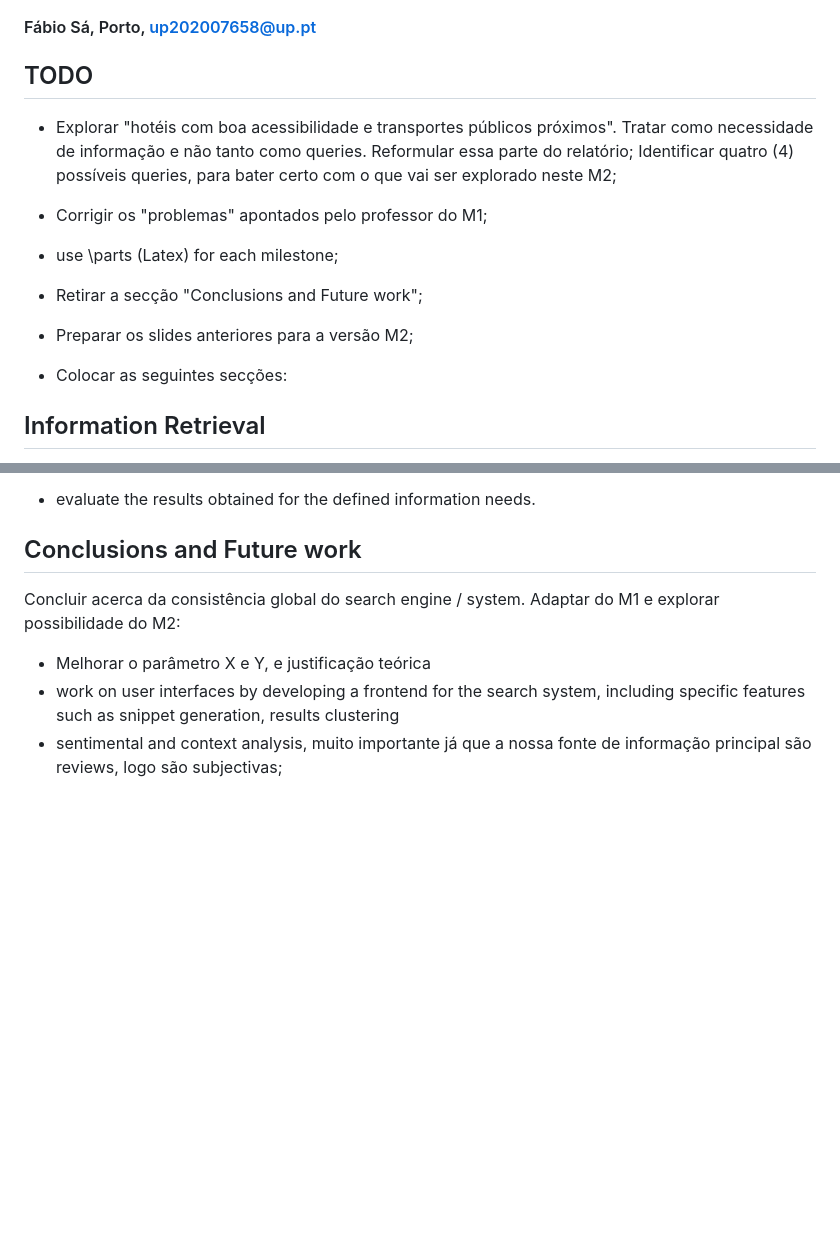
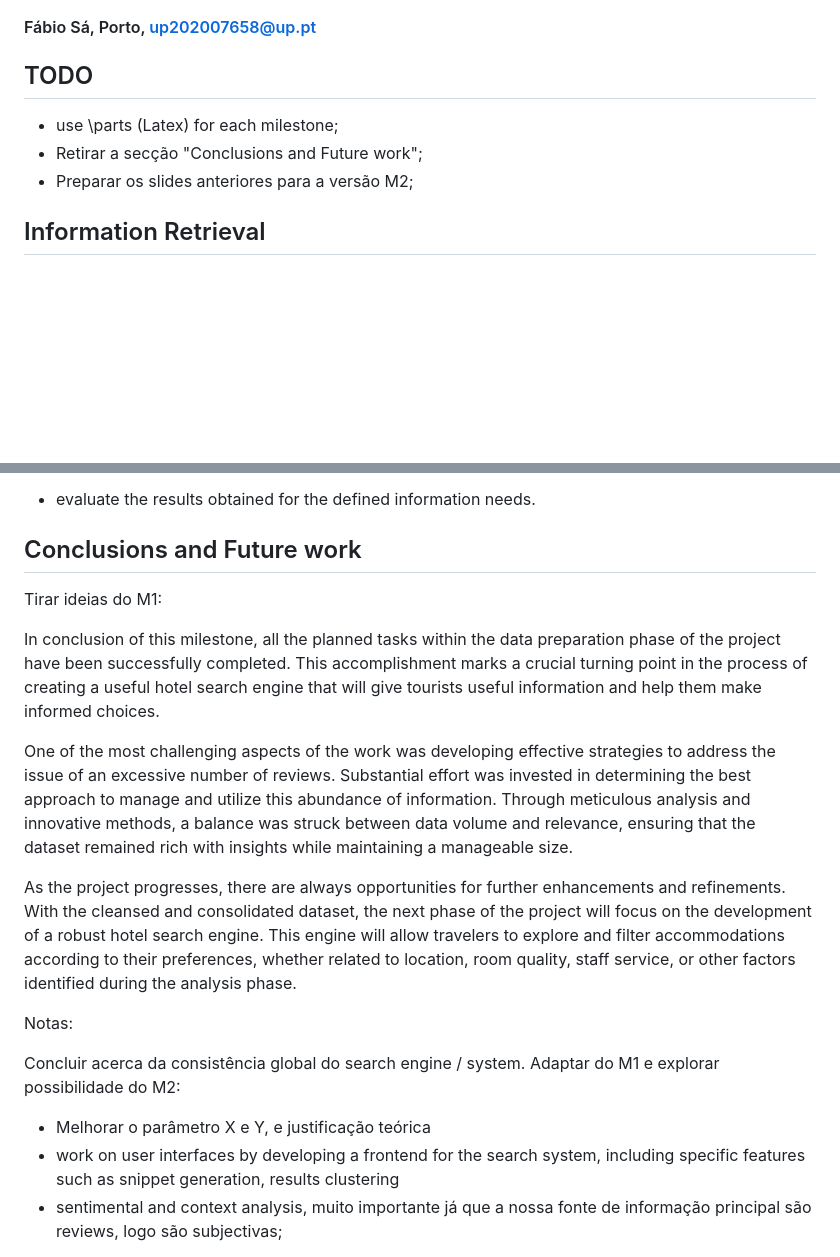
Before and after one commit to Fabio-A-Sa/Privago, a Markdown page: docs/milestone2/report.md, 2 parts joined by grey strips. GitHub-like rendering; blank space fills up the shorter version.

Commit message:
remove some lines, added m1 final section

```diff
--- a/docs/milestone2/report.md
+++ b/docs/milestone2/report.md
@@ -9,13 +9,9 @@
 
 ## TODO
 
-- Explorar "hotéis com boa acessibilidade e transportes públicos próximos". Tratar como necessidade de informação e não tanto como queries. Reformular essa parte do relatório; Identificar quatro (4) possíveis queries, para bater certo com o que vai ser explorado neste M2;
-- Corrigir os "problemas" apontados pelo professor do M1;
 - use \parts (Latex) for each milestone;
 - Retirar a secção "Conclusions and Future work";
 - Preparar os slides anteriores para a versão M2;
-
-- Colocar as seguintes secções:
 
 ## Information Retrieval
 
@@ -142,6 +138,16 @@ Global:
 
 ## Conclusions and Future work
 
+Tirar ideias do M1:
+
+In conclusion of this milestone, all the planned tasks within the data preparation phase of the project have been successfully completed. This accomplishment marks a crucial turning point in the process of creating a useful hotel search engine that will give tourists useful information and help them make informed choices.
+
+One of the most challenging aspects of the work was developing effective strategies to address the issue of an excessive number of reviews. Substantial effort was invested in determining the best approach to manage and utilize this abundance of information. Through meticulous analysis and innovative methods, a balance was struck between data volume and relevance, ensuring that the dataset remained rich with insights while maintaining a manageable size.
+
+As the project progresses, there are always opportunities for further enhancements and refinements. With the cleansed and consolidated dataset, the next phase of the project will focus on the development of a robust hotel search engine. This engine will allow travelers to explore and filter accommodations according to their preferences, whether related to location, room quality, staff service, or other factors identified during the analysis phase.
+
+Notas:
+
 Concluir acerca da consistência global do search engine / system.
 Adaptar do M1 e explorar possibilidade do M2:
 - Melhorar o parâmetro X e Y, e justificação teórica
```
